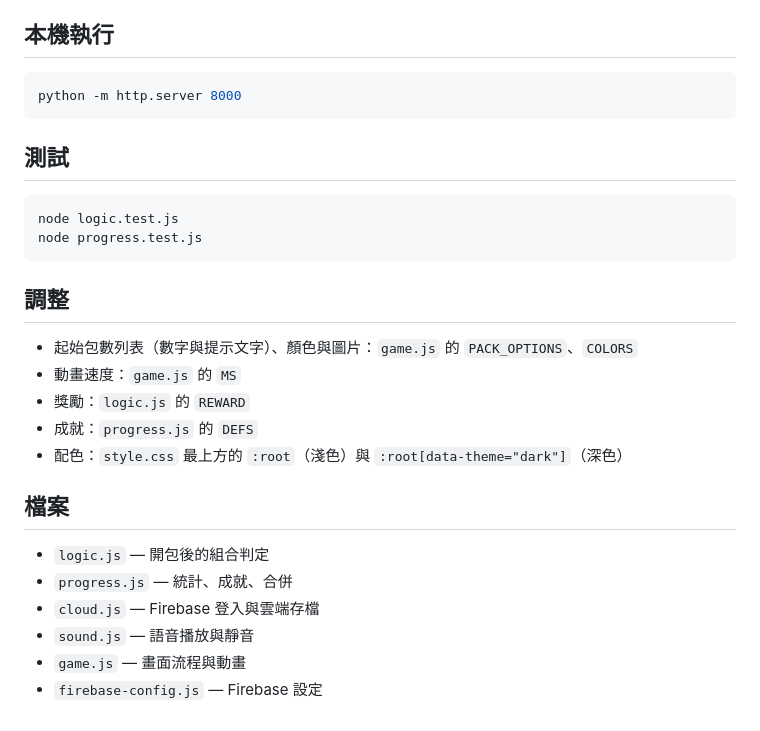
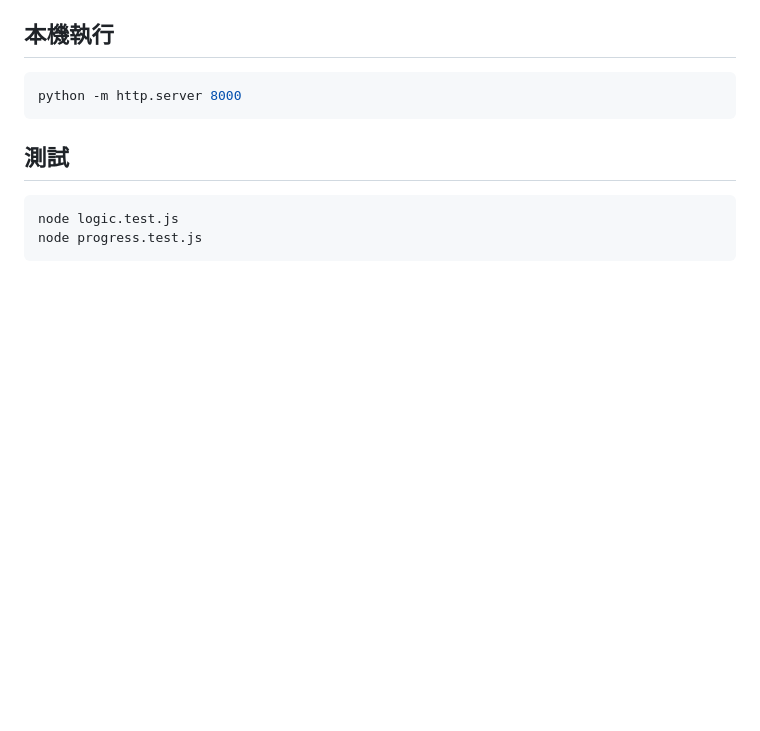
Before and after one commit to a25776711/animals-game, a Markdown page: README.md, the part around the change. GitHub-like rendering; blank space fills up the shorter version.

Commit message:
README 移除調整與檔案兩段

````diff
--- a/README.md
+++ b/README.md
@@ -92,20 +92,3 @@ python -m http.server 8000
 node logic.test.js
 node progress.test.js
 ```
-
-## 調整
-
-- 起始包數列表（數字與提示文字）、顏色與圖片：`game.js` 的 `PACK_OPTIONS`、`COLORS`
-- 動畫速度：`game.js` 的 `MS`
-- 獎勵：`logic.js` 的 `REWARD`
-- 成就：`progress.js` 的 `DEFS`
-- 配色：`style.css` 最上方的 `:root`（淺色）與 `:root[data-theme="dark"]`（深色）
-
-## 檔案
-
-- `logic.js` — 開包後的組合判定
-- `progress.js` — 統計、成就、合併
-- `cloud.js` — Firebase 登入與雲端存檔
-- `sound.js` — 語音播放與靜音
-- `game.js` — 畫面流程與動畫
-- `firebase-config.js` — Firebase 設定
````
